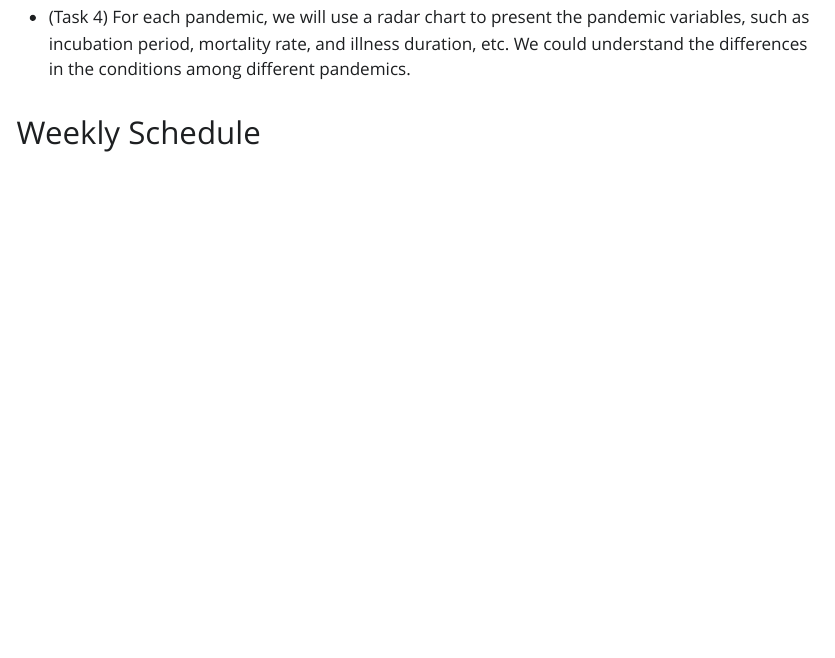
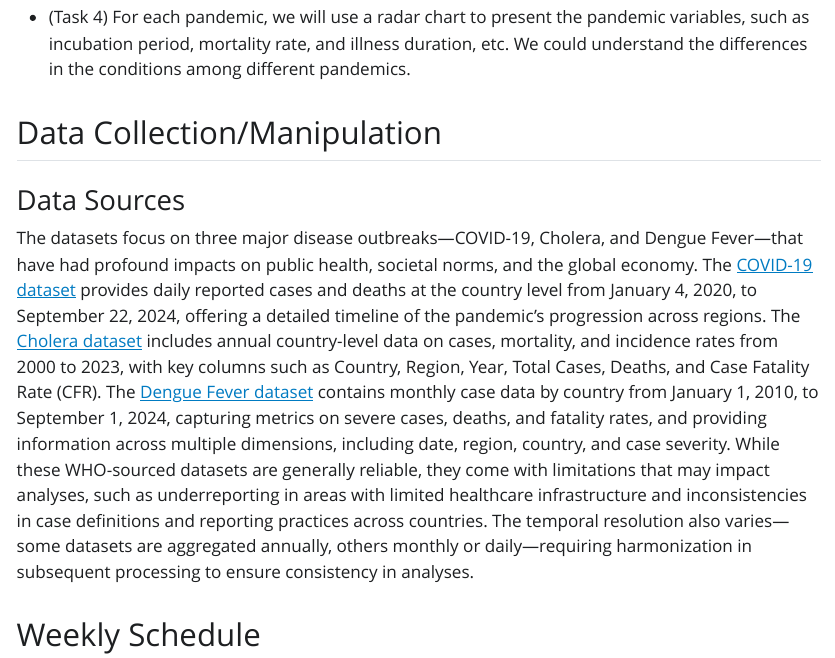
Before and after one commit to INFO-526-FA24/project-2-epidata, a Quarto document (Epidata_Proposal.qmd): the page in a window 1100 px wide, from 950 px down. The pictures show the output file Epidata_Proposal.html that the author committed with the source, opened offline; Quarto's library style sheets are replaced by a plain one without menus.

Commit message:
Added data sources section in proposal.

```diff
--- a/Epidata_Proposal.qmd
+++ b/Epidata_Proposal.qmd
@@ -33,6 +33,12 @@ Here are some proposed tasks that we plan to implement in this project:
 
 -   (Task 4) For each pandemic, we will use a radar chart to present the pandemic variables, such as incubation period, mortality rate, and illness duration, etc. We could understand the differences in the conditions among different pandemics.
 
+## Data Collection/Manipulation
+
+### Data Sources
+
+The datasets focus on three major disease outbreaks—COVID-19, Cholera, and Dengue Fever—that have had profound impacts on public health, societal norms, and the global economy. The [COVID-19 dataset](https://data.who.int/dashboards/covid19/data) provides daily reported cases and deaths at the country level from January 4, 2020, to September 22, 2024, offering a detailed timeline of the pandemic’s progression across regions. The [Cholera dataset](https://worldhealthorg.shinyapps.io/page10cholera_data/) includes annual country-level data on cases, mortality, and incidence rates from 2000 to 2023, with key columns such as Country, Region, Year, Total Cases, Deaths, and Case Fatality Rate (CFR). The [Dengue Fever dataset](https://worldhealthorg.shinyapps.io/dengue_global/) contains monthly case data by country from January 1, 2010, to September 1, 2024, capturing metrics on severe cases, deaths, and fatality rates, and providing information across multiple dimensions, including date, region, country, and case severity. While these WHO-sourced datasets are generally reliable, they come with limitations that may impact analyses, such as underreporting in areas with limited healthcare infrastructure and inconsistencies in case definitions and reporting practices across countries. The temporal resolution also varies—some datasets are aggregated annually, others monthly or daily—requiring harmonization in subsequent processing to ensure consistency in analyses.
+
 ## Weekly Schedule
 
 | Task Name                              | Status   | Assignee                   | Due   | Priority | Summary                                            |
```
Also changed, not shown: Epidata_Proposal.html.
